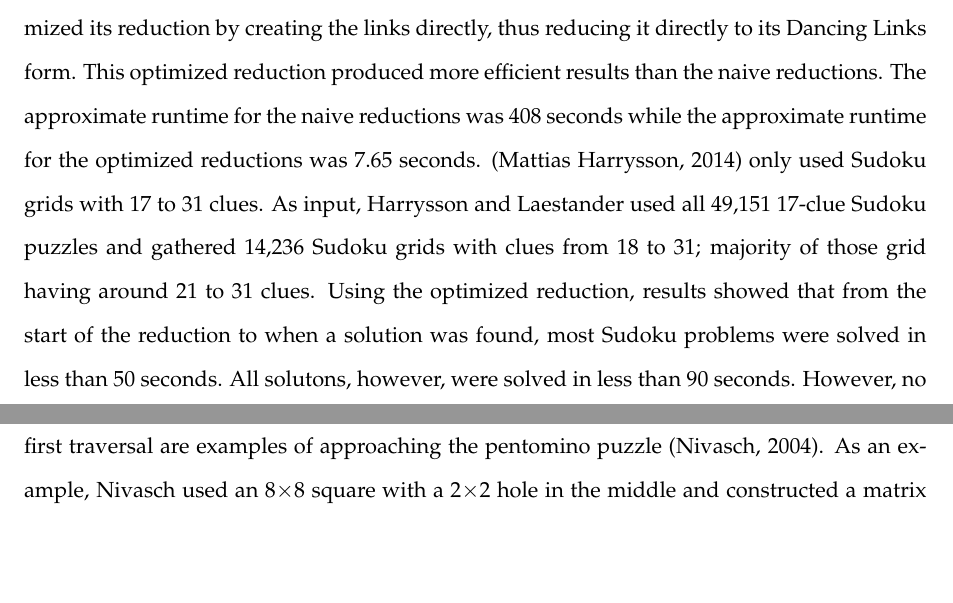
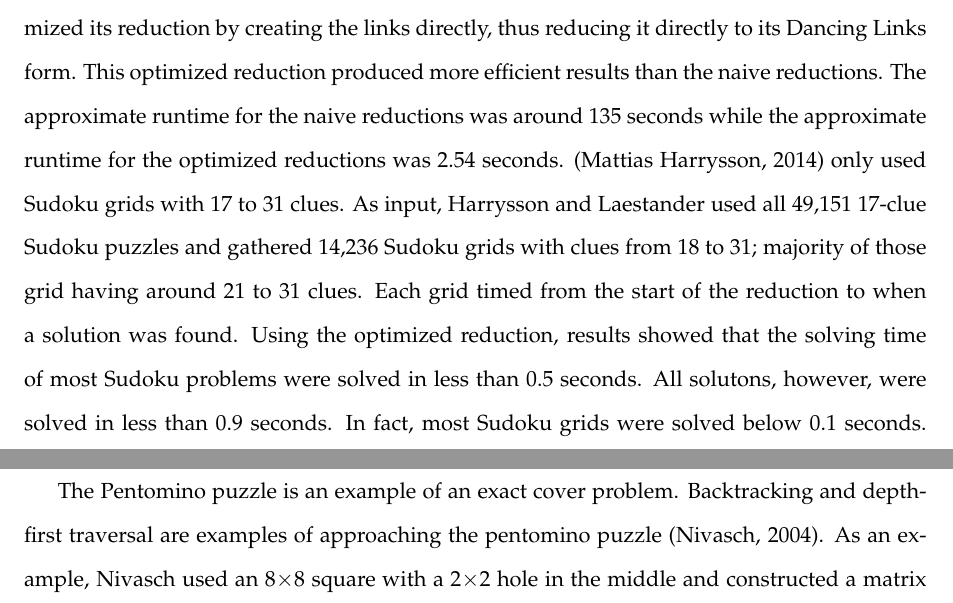
Before and after one commit to kristelahlaine/Thesis, a LaTeX thesis (proposal.tex): two parts of pages 13 and 14 of 34, joined at a grey line, cut so that both start at the same text, the shorter picture padded with empty space. Compiled offline with pdfLaTeX.

Commit message:
edited RRL on Harrysson

```diff
--- a/proposal.tex
+++ b/proposal.tex
@@ -219,7 +219,7 @@ Many practical algorithms used for solving the Sudoku problems are fast enough t
 
 \cite{Berggren} compared three algorithms for solving the sudoku problem with the primary focus to measure and analyze the potential of these three algorithms in solving 17-clue Sudoku problems consisting of 49, 151 puzzles with a maximum solving time limit of 20 seconds. The algorithms were backtracking, rule-based and Boltzmann Machine. In addition, they also covered the difficulty rating of a sudoku puzzle, sudoku puzzle generation and how well the algorithms are fit for parallelizing. Out of the 49, 151 17-clue puzzles, the backtracking algorithm was not able to solve 1, 150 puzzles; 142 of those unsolved puzzles had unstable measurements. However, the algorithm was the second most efficient algorithm among the three tested algorithms. It had a mean solving time of 1.66 seconds for the solved puzzles. Given the maximum time limit 20 seconds to solve each puzzle, \cite{Berggren} suggests that if there had been more time, the other 1,150 unsolved puzzles would have been solved. However, the solving time for each puzzle may be different from each other and the solving times are unknown, it is impossible to know what their solving time is. Solving all 49, 151 17-clue puzzles with no unstable measurements, the Rule-based algorithm ended being the most efficient and accurate solving algorithm with a solving time of 0.02 seconds. With the use of logic rules with a polynomial time complexity, the thesis observed that there was a small time interval at which puzzles were solved. However, when the algorithm resolves to guessing, the time complexity is changed to exponential time thus the solving time will increase substantially - because, as noted, the guessing is simply like the backtracking algorithm. Using Boltzmann Machines proved to be very inefficient in solving the Sudoku problem. The algorithm was not able to solve all 49, 151 17-clue puzzles. Instead it needed at least 46 clues for it to be able to solve a puzzle. All results were still given a maximum solving time limit of 20 seconds. But the results turned out to be terrible and the measurements were unstable. In the end, as shown, only the backtracking algorithm and the rule-based algorithm were found to be capable of solving the sudoku problem.\\
 
-	\cite{Harrysson} reduced the 9$\times$9 Sudoku to an exact cover problem in the form of a matrix containing of only 1’s and 0’s. Each rule in sudoku is considered a constraint; thus, having four constraints: cell constraint, row constraint, column constraint and box constraint. The solution must cover all columns. Each cell in grid G has nine candidates which means that there must be nine rows in M for each cell where the first cell has 1’s in the first column for the first nine rows, the second cell has 1’s in the second column and so forth \cite{Harrysson}. Since there are 81 cells, there must 81 columns for the cell constraint. And since each requires nine rows, M now therefore has 729 rows. At the same time, each constraint require 81 columns. Since there are four constraints, M would have a total of 324 columns. Hence, when reduced to an exact cover problem, a 9$\times$9 sudoku can be represented as a 729$\times$324 matrix of 1s and 0s. However, instead of using the original binary matrix, \cite{Harrysson} optimized its reduction by creating the links directly, thus reducing it directly to its Dancing Links form. This optimized reduction produced more efficient results than the naive reductions. The approximate runtime for the naive reductions was 408 seconds while the approximate runtime for the optimized reductions was 7.65 seconds. \cite{Harrysson} only used Sudoku grids with 17 to 31 clues. As input, Harrysson and Laestander used all 49,151 17-clue Sudoku puzzles and gathered 14,236 Sudoku grids with clues from 18 to 31; majority of those grid having around 21 to 31 clues. Using the optimized reduction, results showed that from the start of the reduction to when a solution was found, most Sudoku problems were solved in less than 50 seconds. All solutons, however, were solved in less than 90 seconds. However, no experiment was made on finding all 6.67 $\times$ 10\textsuperscript{21} valid Sudoku solutions.\\
+	\cite{Harrysson} reduced the 9$\times$9 Sudoku to an exact cover problem in the form of a matrix containing of only 1’s and 0’s. Each rule in sudoku is considered a constraint; thus, having four constraints: cell constraint, row constraint, column constraint and box constraint. The solution must cover all columns. Each cell in grid G has nine candidates which means that there must be nine rows in M for each cell where the first cell has 1’s in the first column for the first nine rows, the second cell has 1’s in the second column and so forth \cite{Harrysson}. Since there are 81 cells, there must 81 columns for the cell constraint. And since each requires nine rows, M now therefore has 729 rows. At the same time, each constraint require 81 columns. Since there are four constraints, M would have a total of 324 columns. Hence, when reduced to an exact cover problem, a 9$\times$9 sudoku can be represented as a 729$\times$324 matrix of 1s and 0s. However, instead of using the original binary matrix, \cite{Harrysson} optimized its reduction by creating the links directly, thus reducing it directly to its Dancing Links form. This optimized reduction produced more efficient results than the naive reductions. The approximate runtime for the naive reductions was around 135 seconds while the approximate runtime for the optimized reductions was 2.54 seconds. \cite{Harrysson} only used Sudoku grids with 17 to 31 clues. As input, Harrysson and Laestander used all 49,151 17-clue Sudoku puzzles and gathered 14,236 Sudoku grids with clues from 18 to 31; majority of those grid having around 21 to 31 clues. Each grid timed from the start of the reduction to when a solution was found. Using the optimized reduction, results showed that the solving time of most Sudoku problems were solved in less than 0.5 seconds. All solutons, however, were solved in less than 0.9 seconds. In fact, most Sudoku grids were solved below 0.1 seconds. However, no experiment was made on finding all 6.67 $\times$ 10\textsuperscript{21} valid Sudoku solutions.\\
 
 		The Pentomino puzzle is an example of an exact cover problem. Backtracking and depth-first traversal are examples of approaching the pentomino puzzle \cite{Nivasch}. As an example, Nivasch used an 8$\times$8 square with a 2$\times$2 hole in the middle and constructed a matrix with 72 columns - 60 for the cells on the board and 12 for the pentominoes. The first algorithm works by selecting the columns sequentially from the first 12 while the second algorithm works by selecting columns sequentially from the other 60. Nivasch implemented a program wherein an arbitrary 60-cell pattern is accepted as an input. The program then proceeds to build the matrix corresponding to the pattern being input, and applies the exact cover algorithm printing all the solutions it finds. The 8$\times$8 square mentioned above, found 520 solutions.\\
 
```
